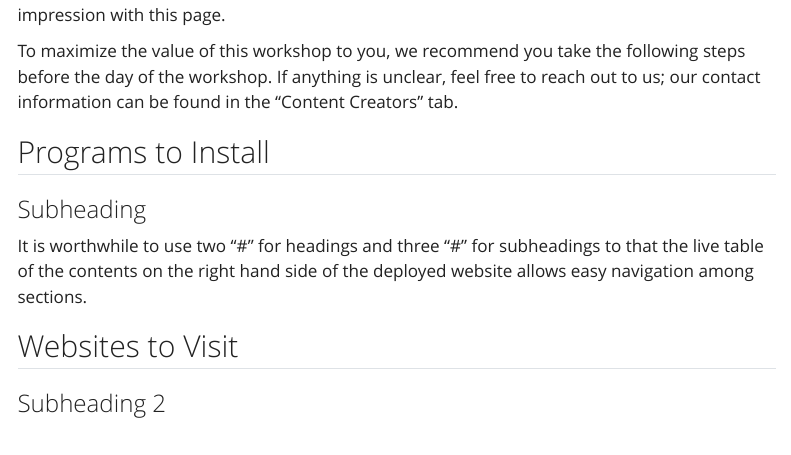
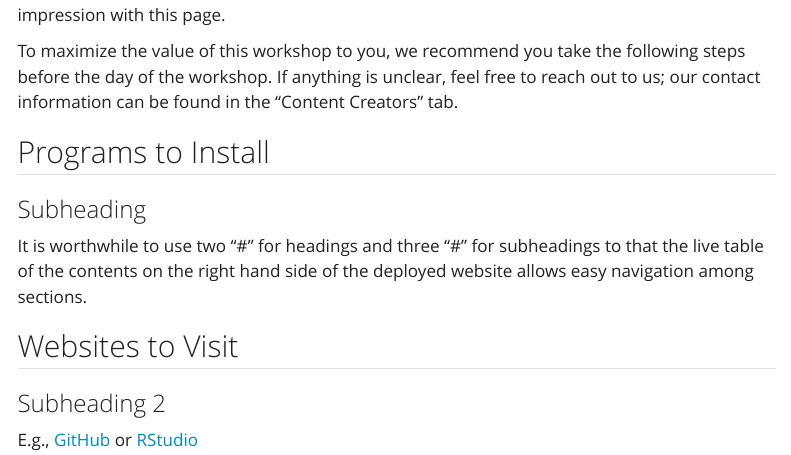
Before and after one commit to NCEAS/scicomp-workshop-template, a Quarto document (index.qmd): the page in a window 1100 px wide, from 200 px down. Rendered offline with R 4.5, knitr and Pandoc in place of Quarto, with nearby package versions; menus at the side of the page are left out.

Commit message:
Added some example links to the section dedicated to external links/resources

```diff
--- a/index.qmd
+++ b/index.qmd
@@ -19,3 +19,5 @@ It is worthwhile to use two "#" for headings and three "#" for subheadings to th
 ## Websites to Visit
 
 ### Subheading 2
+
+E.g., [GitHub](https://github.com/) or [RStudio](https://www.rstudio.com/products/rstudio/download/)
```
